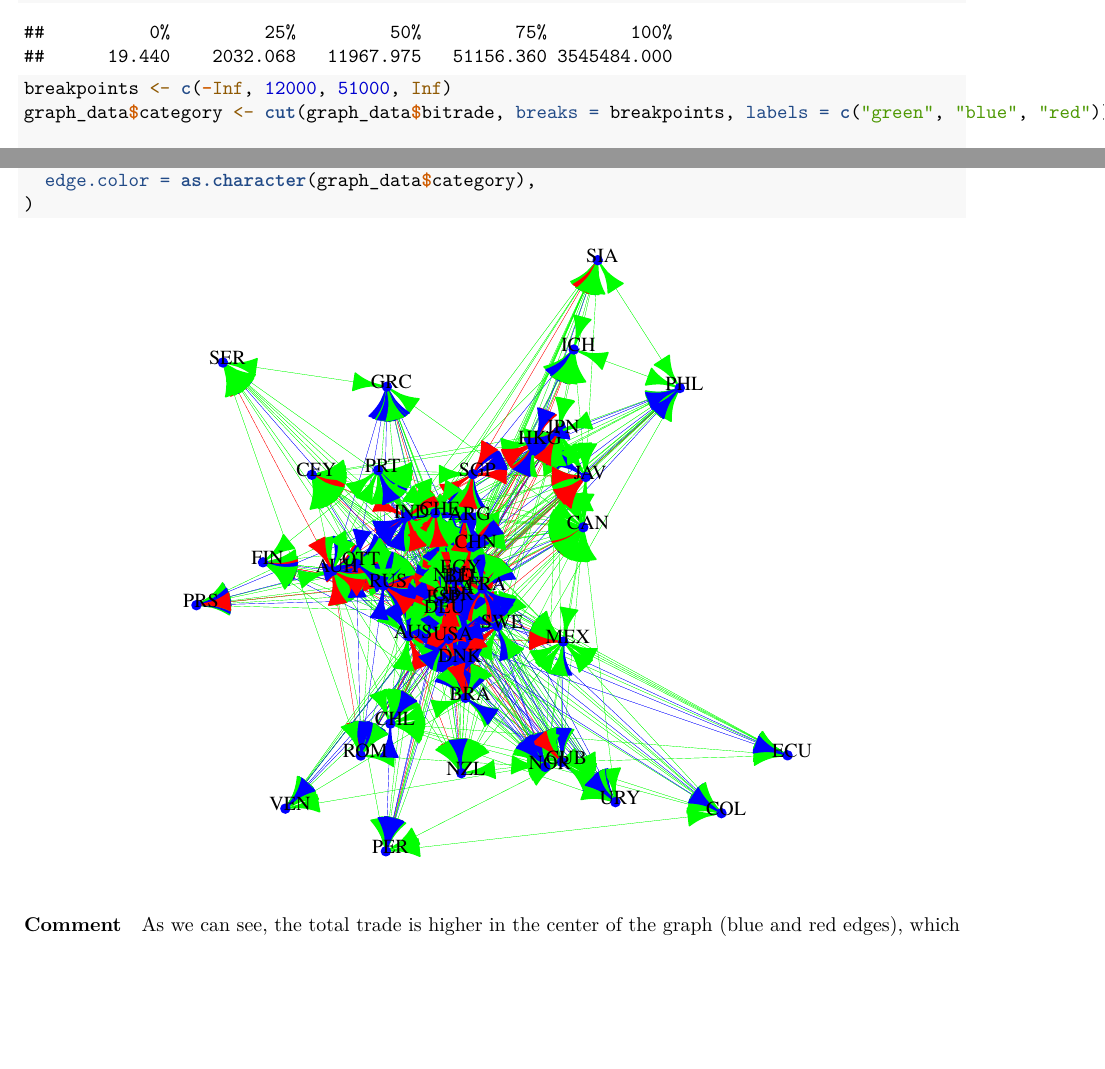
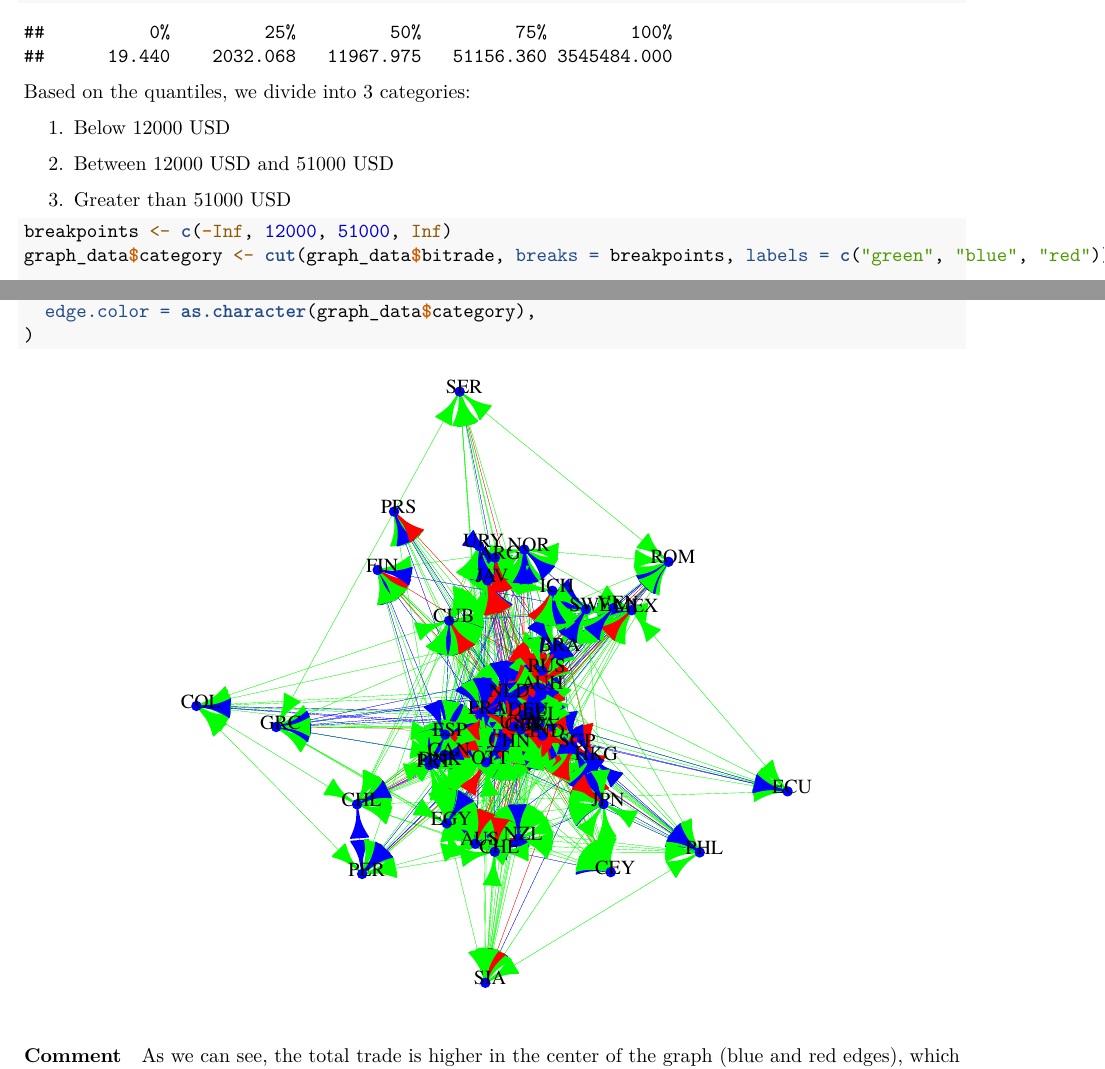
Before and after one commit to RODZN/Project, an R Markdown document (Code_Rmd.Rmd): two parts of pages 2 and 3 of 7 before the commit and two parts of pages 2 and 3 of 6 after it, joined at a grey line, cut so that both start at the same text, the shorter picture padded with empty space. Rendered offline with R 4.5, knitr and Pandoc, then LaTeX, with nearby package versions; code that draws random numbers runs with fixed seeds of ours.

Commit message:
Update Code_Rmd.Rmd

````diff
--- a/Code_Rmd.Rmd
+++ b/Code_Rmd.Rmd
@@ -51,6 +51,17 @@ We will also divide weights based on the trade amount, which will be used for ou
 ```{r}
 graph_data <- currencies_data[currencies_data$bitrade != 0 ,c("country_A","country_B","bitrade")]
 quantile(graph_data$bitrade)
+```
+
+Based on the quantiles, we divide into 3 categories:
+
+1.  Below 12000 USD
+
+2.  Between 12000 USD and 51000 USD
+
+3.  Greater than 51000 USD
+
+```{r}
 breakpoints <- c(-Inf, 12000, 51000, Inf)
 graph_data$category <- cut(graph_data$bitrade, breaks = breakpoints, labels = c("green", "blue", "red"))
 
````
